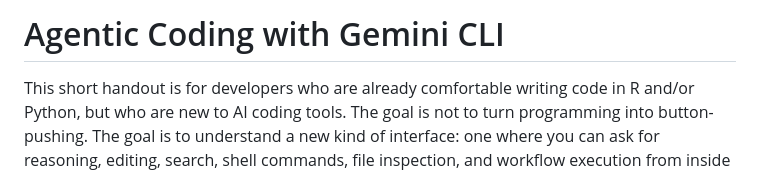
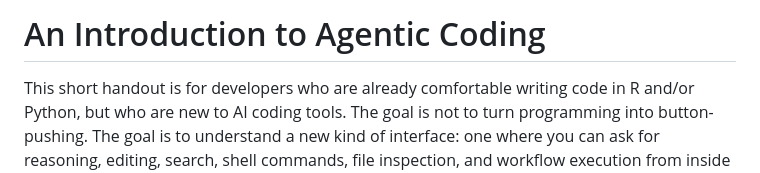
Before and after one commit to seandavi/agentic-coding-intro, a Markdown page: README.md, the part around the change. Rendered like a GitHub page.

Commit message:
Change title to 'An Introduction to Agentic Coding'
Updated the title of the README to reflect the content focus.

```diff
--- a/README.md
+++ b/README.md
@@ -1,4 +1,4 @@
-# Agentic Coding with Gemini CLI
+# An Introduction to Agentic Coding
 
 This short handout is for developers who are already comfortable writing code in R and/or Python, but who are new to AI coding tools. The goal is not to turn programming into button-pushing. The goal is to understand a new kind of interface: one where you can ask for reasoning, editing, search, shell commands, file inspection, and workflow execution from inside the same working session.
 
```
